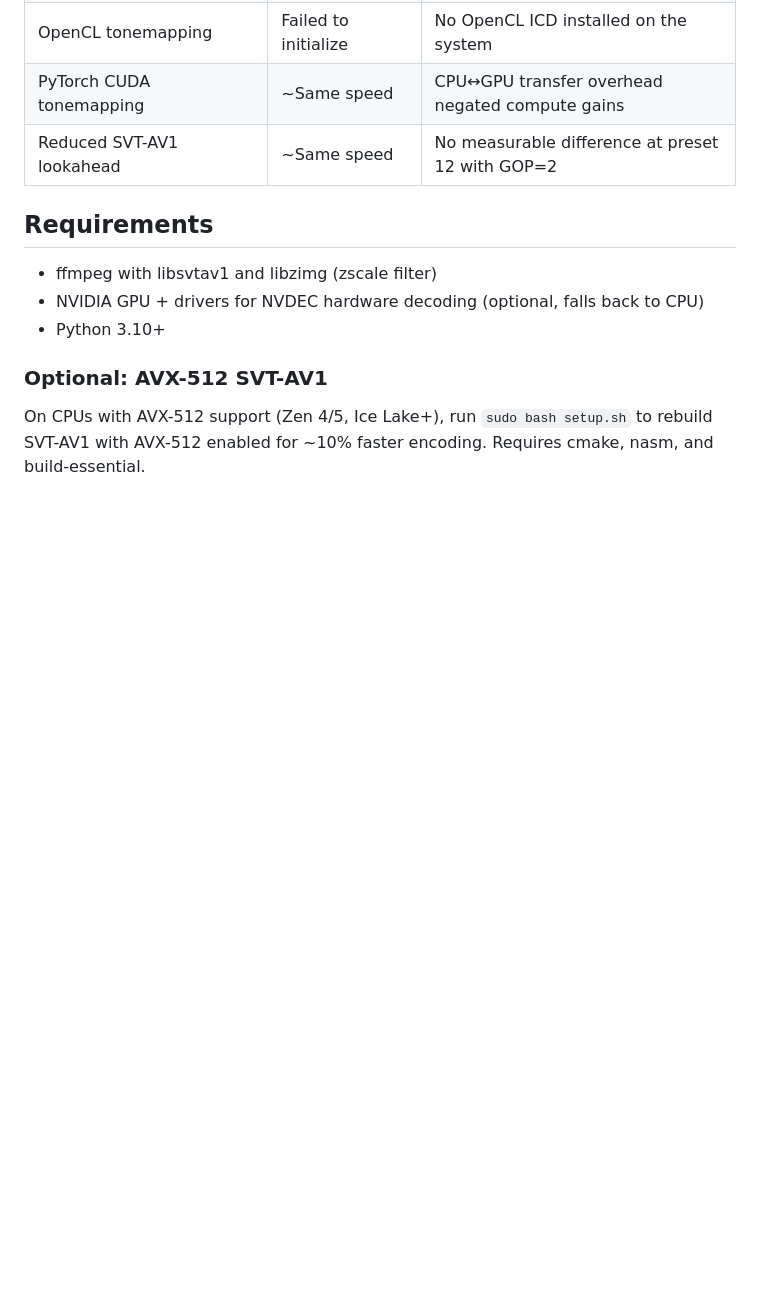
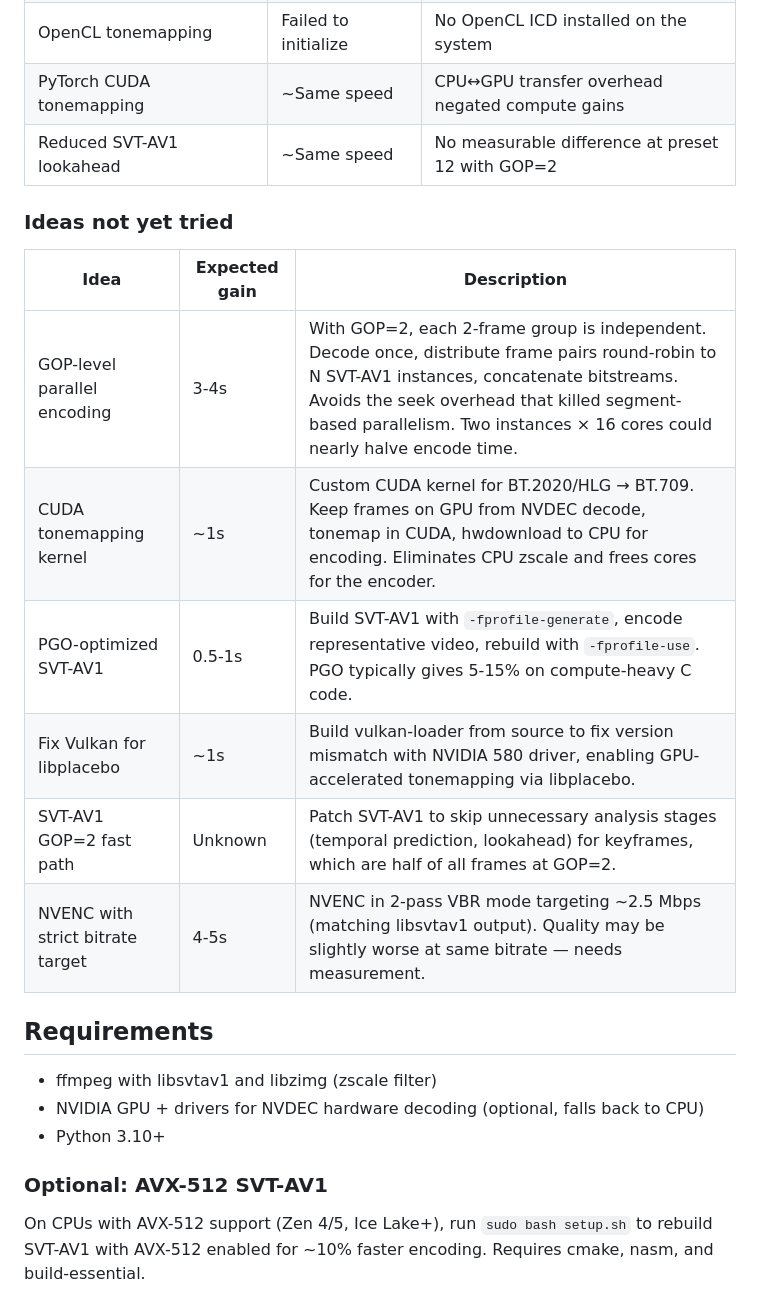
Before and after one commit to vibekernels/slam-hands, a Markdown page: README.md, the part around the change. Drawn GitHub-style; blank space fills up the shorter version.

Commit message:
Add untried optimization ideas to README
Document GOP-level parallel encoding, CUDA tonemapping, PGO builds,
Vulkan fix, SVT-AV1 GOP=2 fast path, and NVENC bitrate targeting
as potential next steps.

Co-Authored-By: Claude Opus 4.6 <noreply@anthropic.com>

```diff
--- a/README.md
+++ b/README.md
@@ -112,6 +112,17 @@ Note: SVT-AV1 at preset 12 with GOP=2 is pipeline-bound, not compute-bound — i
 | PyTorch CUDA tonemapping | ~Same speed | CPU↔GPU transfer overhead negated compute gains |
 | Reduced SVT-AV1 lookahead | ~Same speed | No measurable difference at preset 12 with GOP=2 |
 
+### Ideas not yet tried
+
+| Idea | Expected gain | Description |
+|------|--------------|-------------|
+| GOP-level parallel encoding | 3-4s | With GOP=2, each 2-frame group is independent. Decode once, distribute frame pairs round-robin to N SVT-AV1 instances, concatenate bitstreams. Avoids the seek overhead that killed segment-based parallelism. Two instances × 16 cores could nearly halve encode time. |
+| CUDA tonemapping kernel | ~1s | Custom CUDA kernel for BT.2020/HLG → BT.709. Keep frames on GPU from NVDEC decode, tonemap in CUDA, hwdownload to CPU for encoding. Eliminates CPU zscale and frees cores for the encoder. |
+| PGO-optimized SVT-AV1 | 0.5-1s | Build SVT-AV1 with `-fprofile-generate`, encode representative video, rebuild with `-fprofile-use`. PGO typically gives 5-15% on compute-heavy C code. |
+| Fix Vulkan for libplacebo | ~1s | Build vulkan-loader from source to fix version mismatch with NVIDIA 580 driver, enabling GPU-accelerated tonemapping via libplacebo. |
+| SVT-AV1 GOP=2 fast path | Unknown | Patch SVT-AV1 to skip unnecessary analysis stages (temporal prediction, lookahead) for keyframes, which are half of all frames at GOP=2. |
+| NVENC with strict bitrate target | 4-5s | NVENC in 2-pass VBR mode targeting ~2.5 Mbps (matching libsvtav1 output). Quality may be slightly worse at same bitrate — needs measurement. |
+
 ## Requirements
 
 - ffmpeg with libsvtav1 and libzimg (zscale filter)
```
